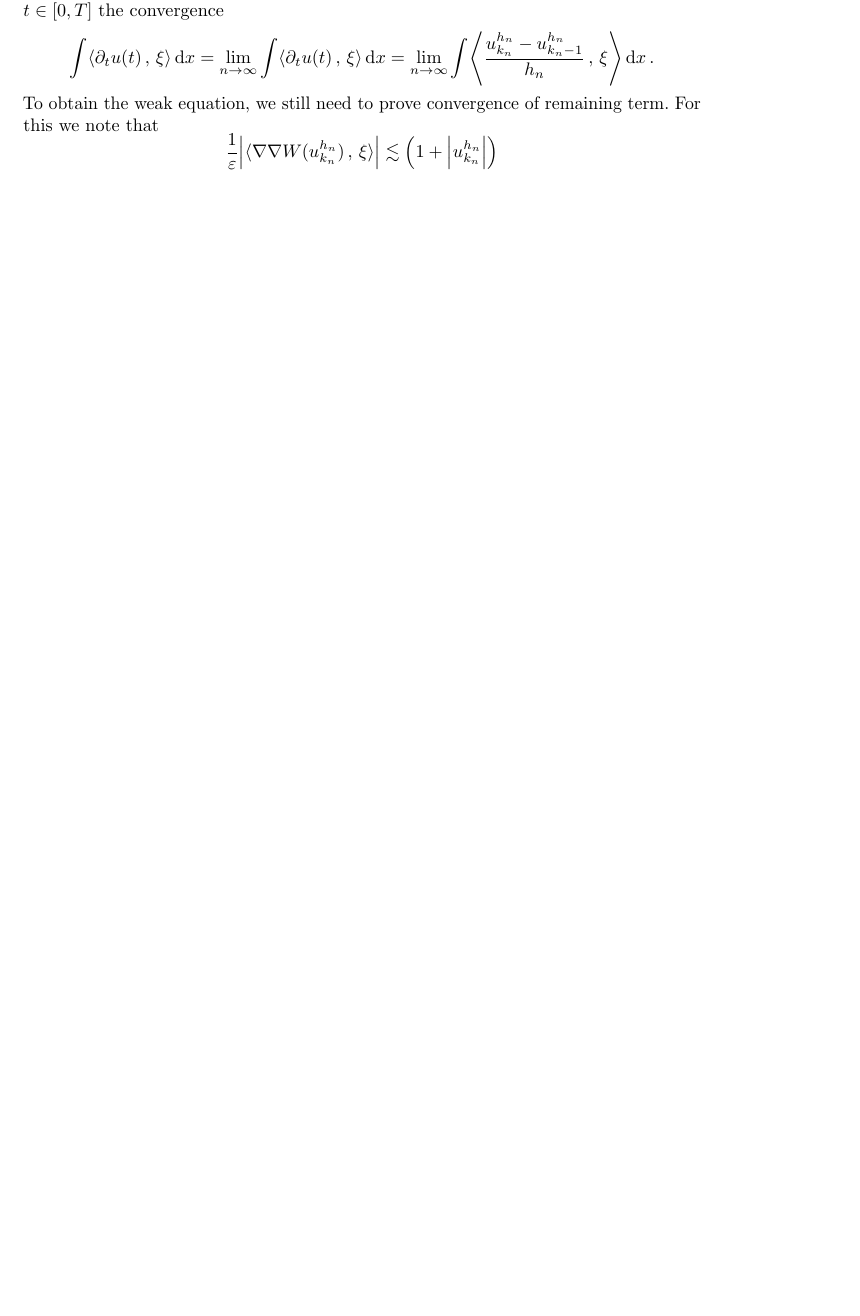
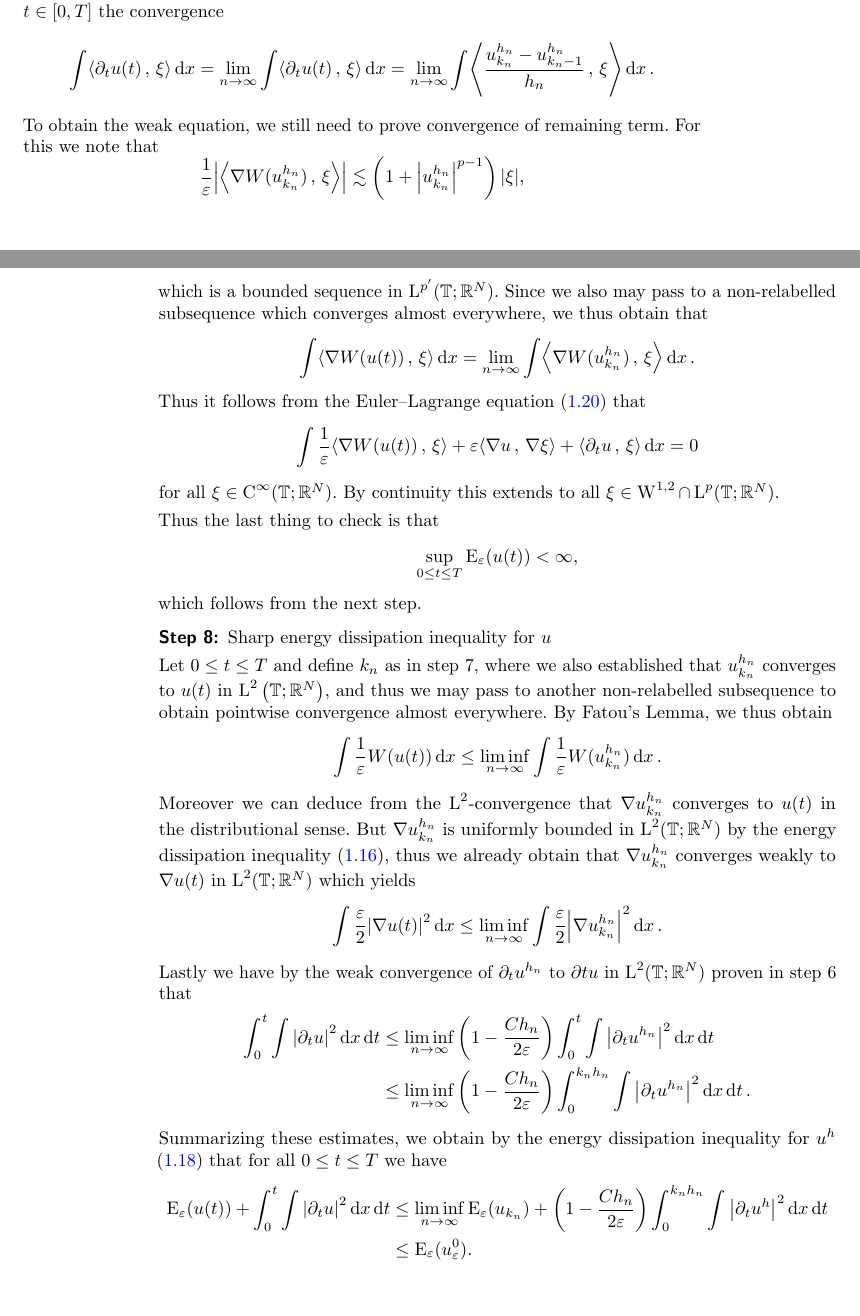
Before and after one commit to Pasteinkek/Master-s-Thesis, a LaTeX thesis (Master's Thesis.tex, which reads chapter1.tex, mystyle.sty): part of page 11 of 15 before the commit and two parts of pages 11 and 12 of 17 after it, the two joined at a grey line, cut so that both start at the same text, the shorter picture padded with empty space. Compiled offline with pdfLaTeX.

Commit message:
Step 8 finished

```diff
--- a/chapter1.tex
+++ b/chapter1.tex
@@ -593,10 +593,126 @@ With \Cref{solution_to_ac}, we are able to state our existence results for solut
 	To obtain the weak equation, we still need to prove convergence of remaining term. For this we note that
 	\begin{equation*}
 		\frac{ 1 }{ \varepsilon }
-		\abs{ \inner{ \nabla \nabla W ( u_{ k_{ n } }^{ h_{ n } } ) }{ \xi } }
+		\abs{ \inner*{ \nabla W ( u_{ k_{ n } }^{ h_{ n } } ) }{ \xi } }
 		\lesssim
-		\left( 1 + \abs{ u_{  k_{ n } }^{ h_{ n } } } \right)
+		\left( 1 + \abs{ u_{  k_{ n } }^{ h_{ n } } }^{ p - 1 } \right) \abs{ \xi },
 	\end{equation*}
+	which is a bounded sequence in $ \lp^{ p'} ( \flattorus ; \mathbb{ R }^{ N } ) $. Since we also may pass to a non-relabelled subsequence which converges almost everywhere, we thus obtain that
+	\begin{equation*}
+		\int
+			\inner*{ \nabla W ( u ( t ) ) }{ \xi }
+		\dd{ x }
+		=
+		\lim_{ n \to \infty }
+			\int
+				\inner*{ \nabla W ( u_{ k_{ n } }^{ h_{ n } } ) }{ \xi }
+			\dd{ x }.
+	\end{equation*}
+	Thus it follows from the Euler--Lagrange equation (\ref{el_eq_for_unh}) that
+	\begin{equation*}
+		\int
+			\frac{ 1 }{ \varepsilon }
+			\inner*{ \nabla W ( u ( t )) }{ \xi }
+			+
+			\varepsilon
+			\inner*{ \nabla u }{ \nabla \xi }
+			+
+			\inner*{ \partial_{ t } u }{ \xi }
+		\dd{ x }
+		=
+		0
+	\end{equation*}
+	for all $ \xi \in \cont^{ \infty } ( \flattorus ; \mathbb{ R }^{ N } ) $. By continuity this extends to all $ \xi \in \wkp^{ 1 , 2 } \cap \lp^{ p } ( \mathbb{ T } ; \mathbb{ R }^{ N } ) $.
+
+	Thus the last thing to check is that
+	\begin{equation*}
+		\sup_{ 0 \leq t \leq T }
+			\energy_{ \varepsilon } ( u( t ) )
+		<
+		\infty,
+	\end{equation*}
+	which follows from the next step.
+
+	\item[Step 8:] Sharp energy dissipation inequality for $ u $
+
+	Let $ 0 \leq t \leq T $ and define $ k_{ n } $ as in step 7, where we also established that $ u_{ k_{ n } }^{ h_{ n } } $ converges to $ u ( t ) $ in $ \lp^{ 2 } \left( \flattorus ; \mathbb{ R }^{ N } \right) $, and thus we may pass to another non-relabelled subsequence to obtain pointwise convergence almost everywhere. By Fatou's Lemma, we thus obtain
+	\begin{equation*}
+		\int
+			\frac{ 1 }{ \varepsilon }
+			W ( u ( t ) )
+		\dd{ x }
+		\leq
+		\liminf_{ n \to \infty }
+			\int
+				\frac{ 1 }{ \varepsilon }
+				W ( u_{ k_{ n } }^{ h_{ n } } )
+			\dd{ x }.
+	\end{equation*}
+	Moreover we can deduce from the $ \lp^{ 2 } $-convergence that $ \nabla u_{ k_{ n } }^{ h_{ n } } $ converges to $ u( t ) $ in the distributional sense. But $ \nabla u_{ k_{ n } }^{ h_{ n } } $ is uniformly bounded in $ \lp^{ 2 } ( \flattorus ; \mathbb{ R }^{ N } ) $ by the energy dissipation inequality (\ref{discrete_optimal_energy_dissipation}), thus we already obtain that $ \nabla u_{ k_{ n } }^{ h_{ n } } $ converges weakly to $ \nabla u ( t ) $ in $ \lp^{ 2 } ( \flattorus; \mathbb{ R }^{ N } ) $ which yields
+	\begin{equation*}
+		\int
+			\frac{ \varepsilon }{ 2 }
+			\abs{ \nabla u ( t ) }^{ 2 }
+		\dd{ x }
+		\leq
+		\liminf_{ n \to \infty }
+			\int
+				\frac{ \varepsilon }{ 2 }
+				\abs{ \nabla u_{ k_{ n } }^{ h_{ n } } }^{ 2 }
+			\dd{ x }.
+	\end{equation*}
+	Lastly we have by the weak convergence of $ \partial_{ t } u^{ h_{n } } $ to $ \partial{ t} u $ in $\lp^{ 2 } ( \flattorus ; \mathbb{ R }^{ N } ) $ proven in step 6 that
+	\begin{align*}
+		\int_{ 0 }^{ t }
+			\int
+				\abs{ \partial_{ t } u }^{ 2 }
+			\dd{ x }
+		\dd{ t }
+		& \leq
+		\liminf_{ n \to \infty }
+			\left( 1 - \frac{ C h_{ n } }{ 2 \varepsilon } \right)
+			\int_{ 0 }^{ t }
+				\int
+					\abs{ \partial_{ t } u^{ h_{ n } } }^{ 2 }
+				\dd{ x }
+			\dd{ t }
+		\\
+		& \leq
+		\liminf_{ n \to \infty }
+			\left( 1 - \frac{ C h_{ n } }{ 2 \varepsilon } \right)
+				\int_{ 0 }^{ k_{ n } h_{ n } }
+					\int
+						\abs{ \partial_{ t } u^{ h_{ n } } }^{ 2 }
+					\dd{ x }
+				\dd{ t }.
+	\end{align*}
+	Summarizing these estimates, we obtain by the energy dissipation inequality for $ u^{ h } $ (\ref{energy_and_time_derivative_bound}) that for all $ 0 \leq t \leq T $ we have
+	\begin{align*}
+		\energy_{ \varepsilon } ( u ( t ) )
+		+
+		\int_{ 0 }^{ t }
+			\int
+				\abs{ \partial_{ t } u }^{ 2 }
+			\dd{ x }
+		\dd{ t }
+		& \leq
+		\liminf_{ n \to \infty }
+			\energy_{ \varepsilon } ( u_{ k_{ n } } )
+			+
+			\left( 1 - \frac{ C h_{ n } }{ 2 \varepsilon } \right)
+			\int_{ 0 }^{ k_{ n } h_{ n } }
+				\int
+					\abs{ \partial_{ t } u^{ h } }^{ 2 }
+				\dd{ x }
+			\dd{ t }
+		\\
+		& \leq
+		\energy_{ \varepsilon } ( u_{ \varepsilon }^{ 0 } ).
+	\end{align*}
+
+	\item[Step 8:] Additional regularity 2
+
+
 	\end{description}
 \end{proof}
 
--- a/mystyle.sty
+++ b/mystyle.sty
@@ -24,7 +24,7 @@
 
 %-----> the following packages have to be loaded last
 
-\usepackage{hyperref}						%puts hyperlinks in the pdf file for more convenience
+\usepackage[colorlinks=true,linkcolor=blue,unicode]{hyperref}						%puts hyperlinks in the pdf file for more convenience
 
 \usepackage[capitalise,noabbrev]{cleveref}	%automated referencing, capitalise will give capitalised letters, noahbrev prevents abbrevations
 
```
Also changed, not shown: Master's Thesis.pdf, chapter1.tex (18 more changed lines), 6 other files.
